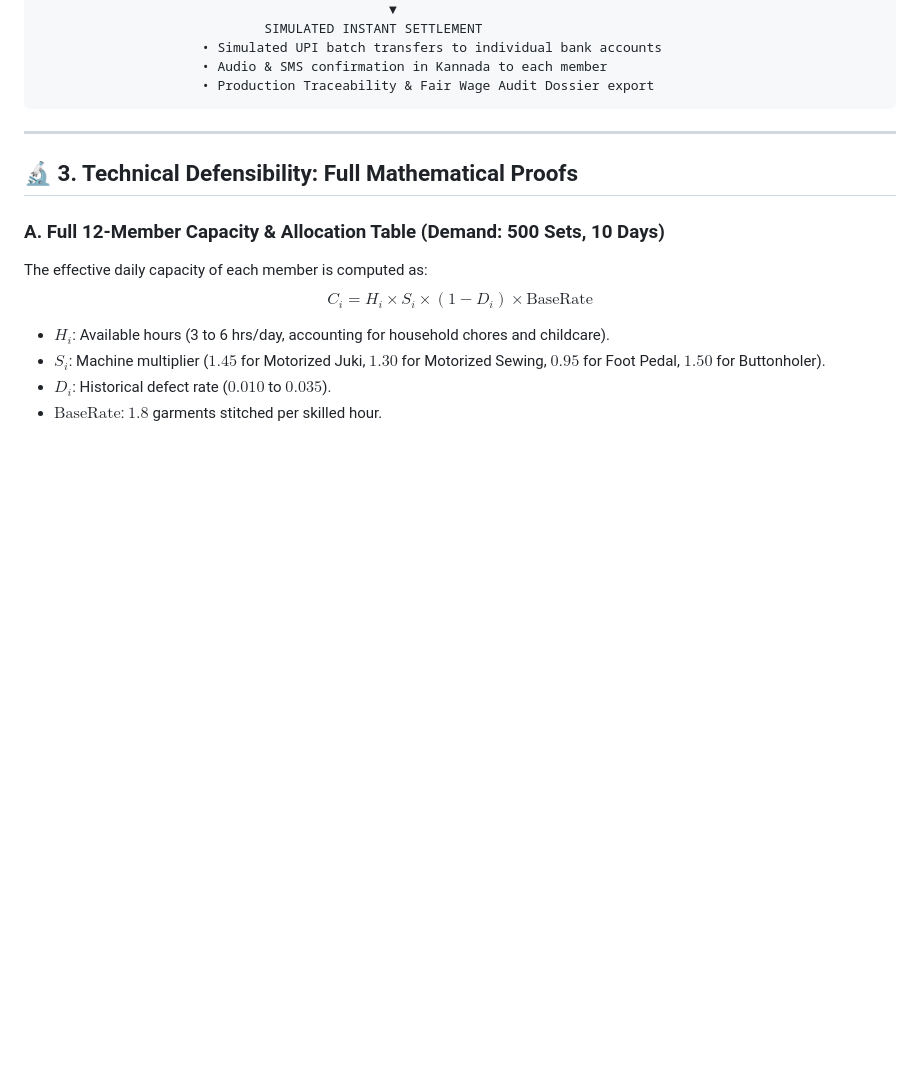
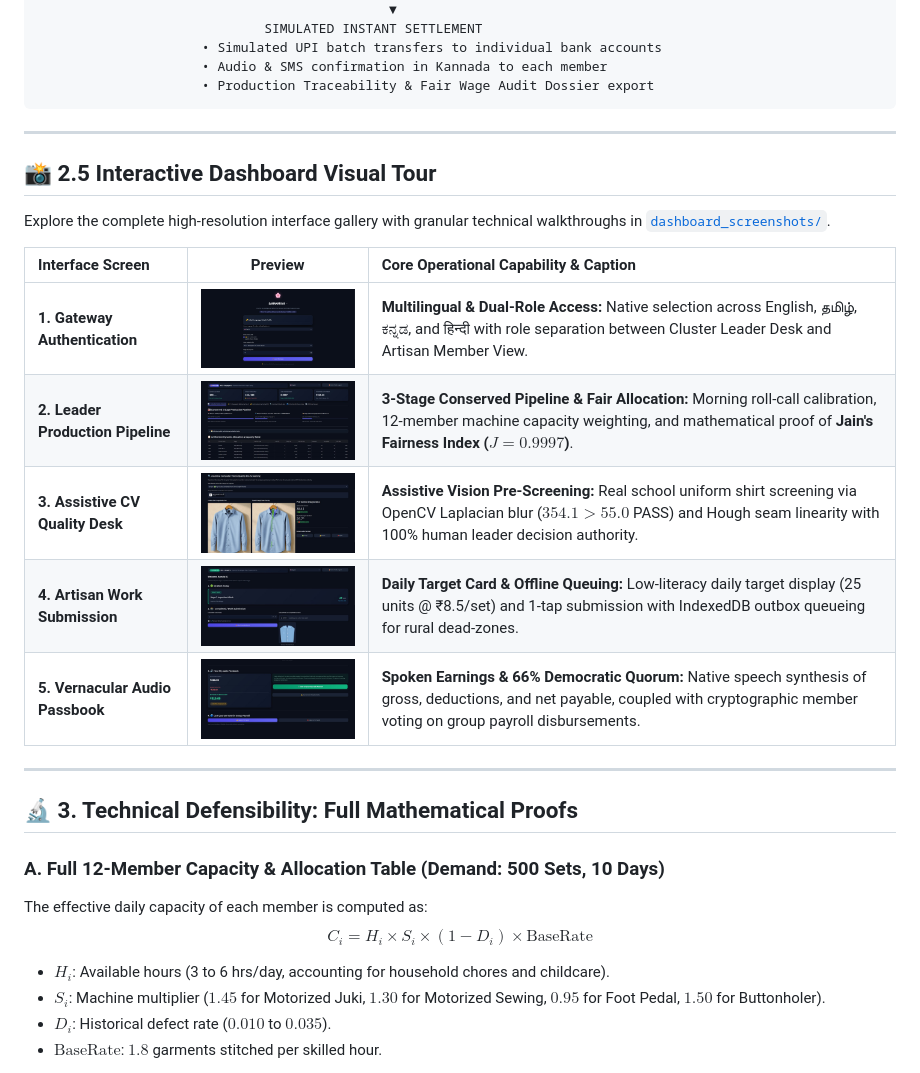
Before and after one commit to AkshayaSrelekaPS/Sahakari-AI, a Markdown page: README.md, the part around the change. Drawn GitHub-style; pictures changed too: dashboard_screenshots/01_gateway_login.png (added), dashboard_screenshots/02_leader_production_pipeline.jpg (added), dashboard_screenshots/03_assistive_cv_quality_desk.jpg (added); blank space fills up the shorter version.

Commit message:
docs: add dashboard_screenshots gallery with comprehensive feature captions

````diff
--- a/README.md
+++ b/README.md
@@ -75,6 +75,20 @@ Rather than building 10 superficial features, **Sahakari AI** builds **three dee
                      • Audio & SMS confirmation in Kannada to each member
                      • Production Traceability & Fair Wage Audit Dossier export
 ```
+
+---
+
+## 📸 2.5 Interactive Dashboard Visual Tour
+
+Explore the complete high-resolution interface gallery with granular technical walkthroughs in [`dashboard_screenshots/`](dashboard_screenshots/README.md).
+
+| Interface Screen | Preview | Core Operational Capability & Caption |
+| :--- | :---: | :--- |
+| **1. Gateway Authentication** | <img src="dashboard_screenshots/01_gateway_login.png" width="340" alt="Gateway Authentication"> | **Multilingual & Dual-Role Access:** Native selection across English, தமிழ், ಕನ್ನಡ, and हिन्दी with role separation between Cluster Leader Desk and Artisan Member View. |
+| **2. Leader Production Pipeline** | <img src="dashboard_screenshots/02_leader_production_pipeline.jpg" width="340" alt="Leader Production Pipeline"> | **3-Stage Conserved Pipeline & Fair Allocation:** Morning roll-call calibration, 12-member machine capacity weighting, and mathematical proof of **Jain's Fairness Index ($J = 0.9997$)**. |
+| **3. Assistive CV Quality Desk** | <img src="dashboard_screenshots/03_assistive_cv_quality_desk.jpg" width="340" alt="CV Quality Desk"> | **Assistive Vision Pre-Screening:** Real school uniform shirt screening via OpenCV Laplacian blur ($354.1 > 55.0$ PASS) and Hough seam linearity with 100% human leader decision authority. |
+| **4. Artisan Work Submission** | <img src="dashboard_screenshots/04_artisan_work_target_and_submission.jpg" width="340" alt="Artisan Work Submission"> | **Daily Target Card & Offline Queuing:** Low-literacy daily target display (25 units @ ₹8.5/set) and 1-tap submission with IndexedDB outbox queueing for rural dead-zones. |
+| **5. Vernacular Audio Passbook** | <img src="dashboard_screenshots/05_artisan_audio_passbook_and_quorum_vote.jpg" width="340" alt="Audio Passbook and Quorum Vote"> | **Spoken Earnings & 66% Democratic Quorum:** Native speech synthesis of gross, deductions, and net payable, coupled with cryptographic member voting on group payroll disbursements. |
 
 ---
 
````
Also changed, not shown: dashboard/README.md (+4 -0 lines), dashboard_screenshots/README.md (added, +75 -0 lines), 1 other file.
